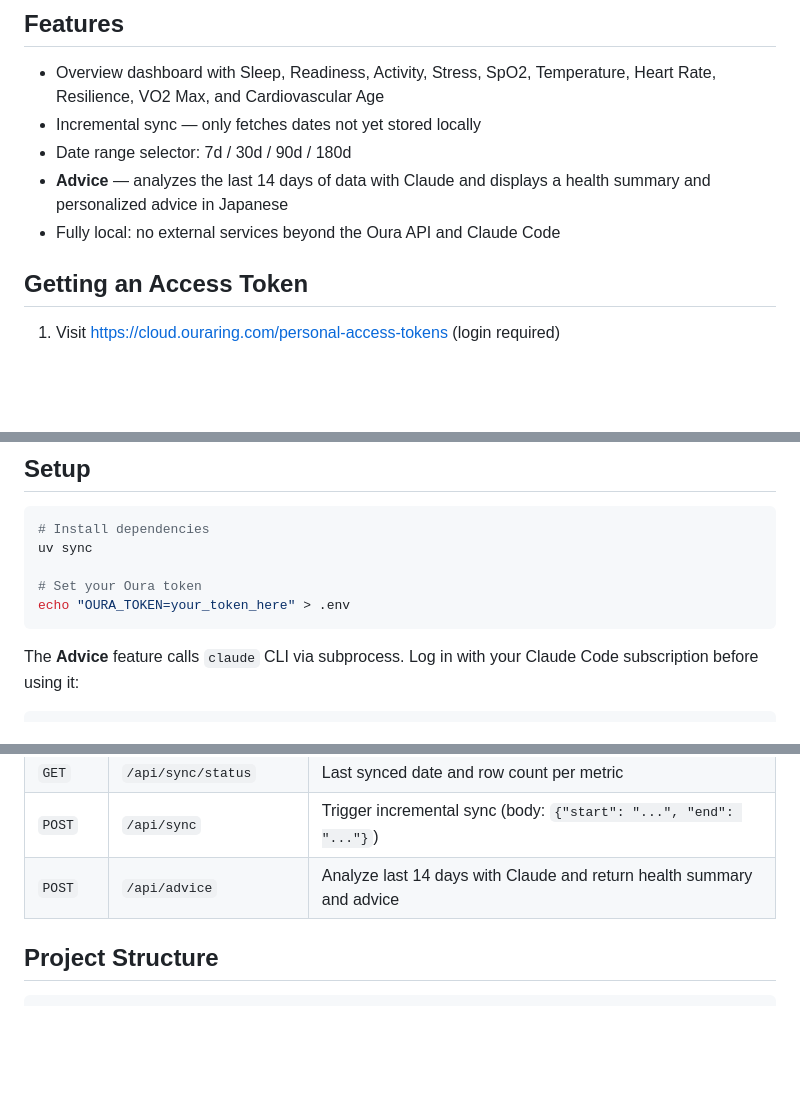
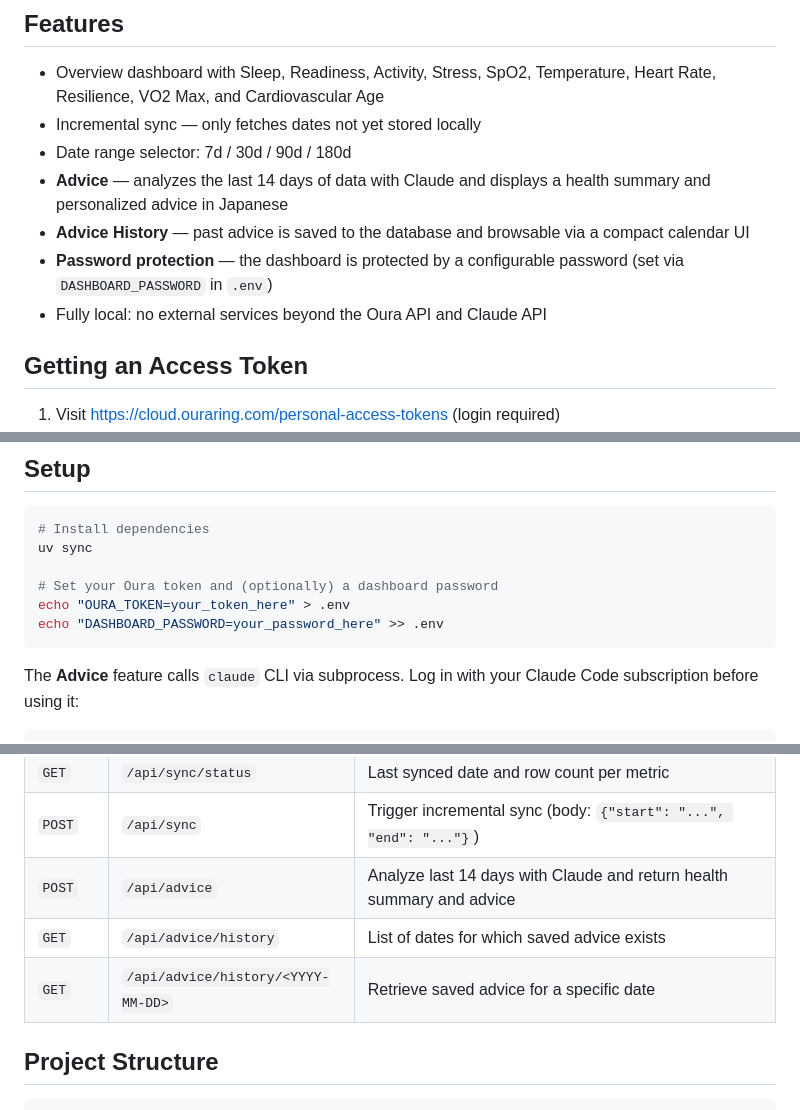
Before and after one commit to ikuya/oura-dashboard, a Markdown page: README.md, 3 parts joined by grey strips. GitHub-like rendering; blank space fills up the shorter version.

Commit message:
Update README with advice history, password protection, and new API endpoints

````diff
--- a/README.md
+++ b/README.md
@@ -8,7 +8,9 @@ A local web dashboard for Oura Ring biometric data. Fetches data from the Oura R
 - Incremental sync — only fetches dates not yet stored locally
 - Date range selector: 7d / 30d / 90d / 180d
 - **Advice** — analyzes the last 14 days of data with Claude and displays a health summary and personalized advice in Japanese
-- Fully local: no external services beyond the Oura API and Claude Code
+- **Advice History** — past advice is saved to the database and browsable via a compact calendar UI
+- **Password protection** — the dashboard is protected by a configurable password (set via `DASHBOARD_PASSWORD` in `.env`)
+- Fully local: no external services beyond the Oura API and Claude API
 
 ## Getting an Access Token
 
@@ -26,8 +28,9 @@ A local web dashboard for Oura Ring biometric data. Fetches data from the Oura R
 # Install dependencies
 uv sync
 
-# Set your Oura token
+# Set your Oura token and (optionally) a dashboard password
 echo "OURA_TOKEN=your_token_here" > .env
+echo "DASHBOARD_PASSWORD=your_password_here" >> .env
 ```
 
 The **Advice** feature calls `claude` CLI via subprocess. Log in with your Claude Code subscription before using it:
@@ -58,6 +61,8 @@ The Flask backend exposes a small JSON API used by the frontend.
 | `GET` | `/api/sync/status` | Last synced date and row count per metric |
 | `POST` | `/api/sync` | Trigger incremental sync (body: `{"start": "...", "end": "..."}`) |
 | `POST` | `/api/advice` | Analyze last 14 days with Claude and return health summary and advice |
+| `GET` | `/api/advice/history` | List of dates for which saved advice exists |
+| `GET` | `/api/advice/history/<YYYY-MM-DD>` | Retrieve saved advice for a specific date |
 
 ## Project Structure
 
````
